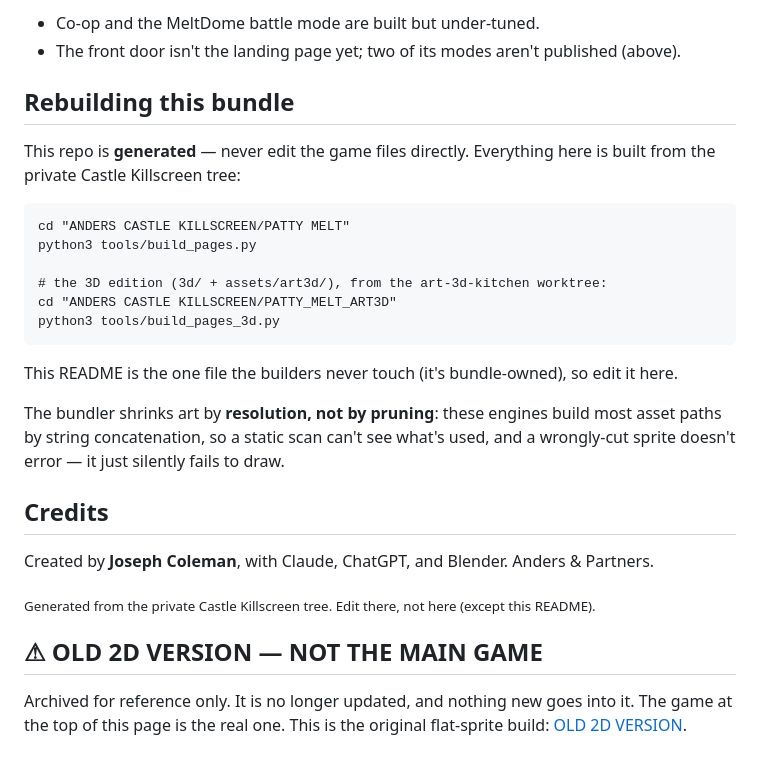
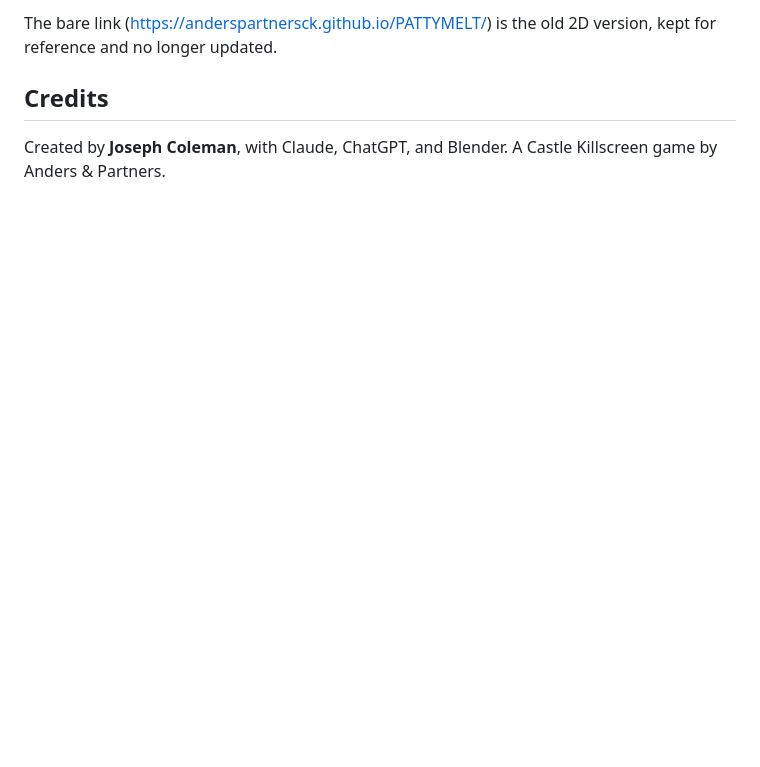
Before and after one commit to anderspartnersck/PATTYMELT, a Markdown page: README.md, the part around one of its changes. GitHub-like rendering; blank space fills up the shorter version.

````diff
--- a/README.md
+++ b/README.md
@@ -70,36 +58,8 @@ COOKS FROM BEHIND · **MELTDOME — SIDE BY SIDE** (two flat-tops, one screen)
 
-- Co-op and the MeltDome battle mode are built but under-tuned.
-- The front door isn't the landing page yet; two of its modes aren't published (above).
-
-## Rebuilding this bundle
-
-This repo is **generated** — never edit the game files directly. Everything here is built from the
-private Castle Killscreen tree:
-
-```
-cd "ANDERS CASTLE KILLSCREEN/PATTY MELT"
-python3 tools/build_pages.py
-
-# the 3D edition (3d/ + assets/art3d/), from the art-3d-kitchen worktree:
-cd "ANDERS CASTLE KILLSCREEN/PATTY_MELT_ART3D"
-python3 tools/build_pages_3d.py
-```
-
-This README is the one file the builders never touch (it's bundle-owned), so edit it here.
-
-The bundler shrinks art by **resolution, not by pruning**: these engines build most asset
-paths by string concatenation, so a static scan can't see what's used, and a wrongly-cut
-sprite doesn't error — it just silently fails to draw.
+The bare link (<https://anderspartnersck.github.io/PATTYMELT/>) is the old 2D version, kept for reference and
+no longer updated.
 
 ## Credits
 
 Created by **Joseph Coleman**, with Claude, ChatGPT, and Blender.
-Anders & Partners.
-
-<sub>Generated from the private Castle Killscreen tree. Edit there, not here (except this README).</sub>
-
-## ⚠︎ OLD 2D VERSION — NOT THE MAIN GAME
-
-Archived for reference only. It is no longer updated, and nothing new goes into it.
-The game at the top of this page is the real one. This is the original flat-sprite build:
-[OLD 2D VERSION](https://anderspartnersck.github.io/PATTYMELT/).
+A Castle Killscreen game by Anders & Partners.
````
Also changed, not shown: other parts of README.md (+33 -45 lines).
